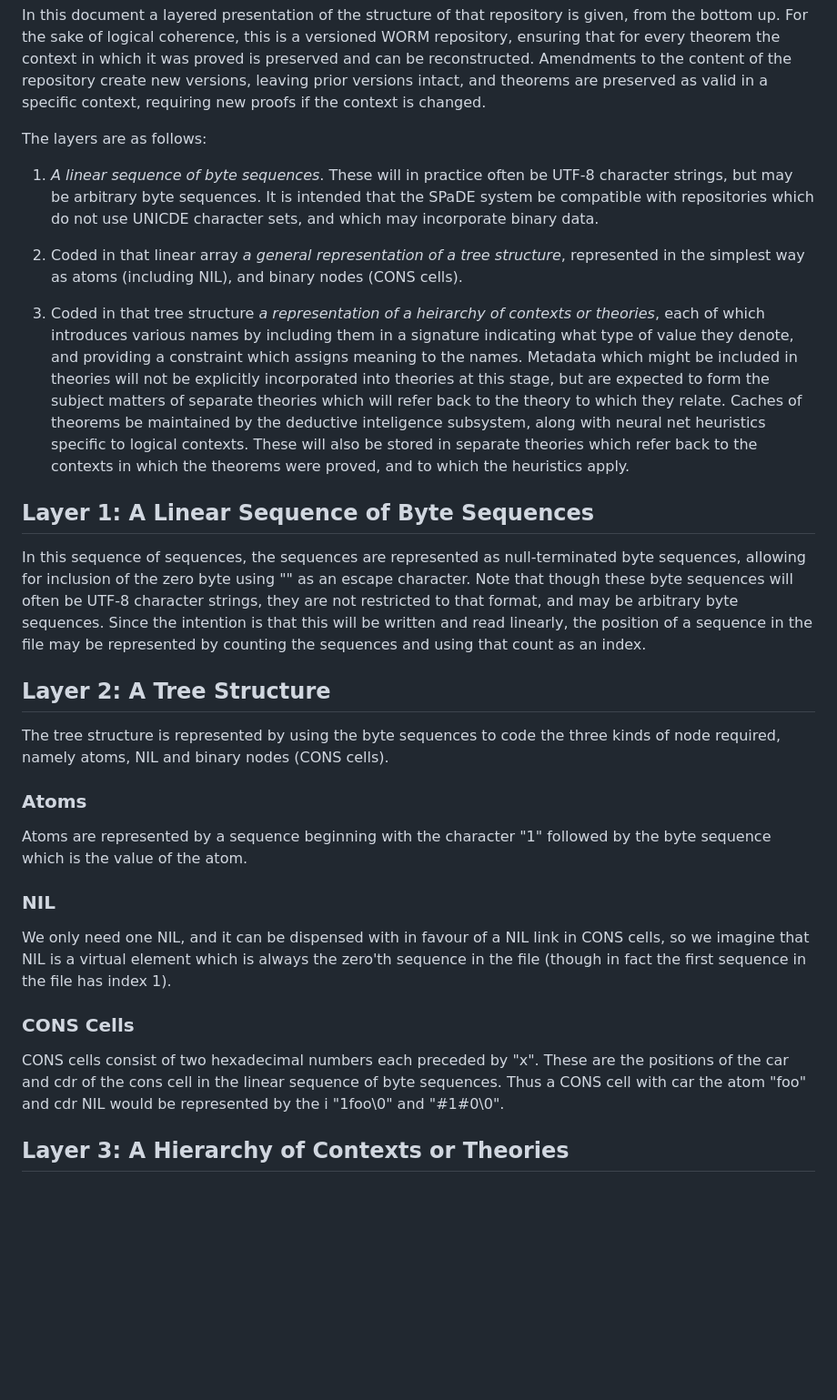
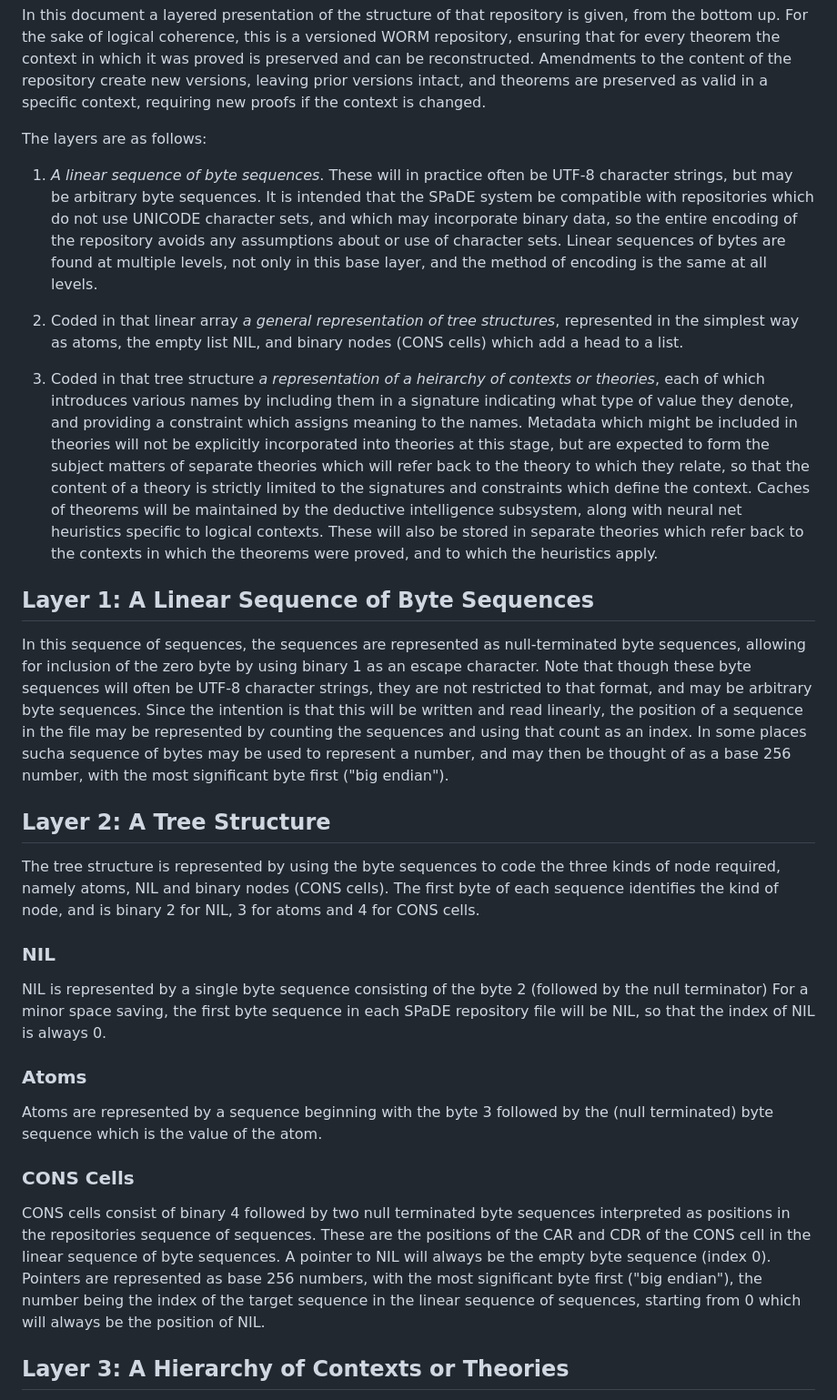
Before and after one commit to rbjones/SPaDE, a Markdown page: kr/SPaDENativeRepo.md, the part around the change. Shown at 91% size. Rendered like a GitHub page; blank space fills up the shorter version.

Commit message:
Update documentation for Knowledge Repository and SPaDE Native Repo
- Refine SPaDENativeRepo.md with corrections (e.g., UNICODE typo, escape character), added details on byte sequences, node encoding, and big-endian numbers for clearer specification of repository layers.
- Update README.md links and descriptions to include new docs on native repo, prototyping strategies, and universality discussions, improving overall navigation and architecture overview.

```diff
--- a/kr/SPaDENativeRepo.md
+++ b/kr/SPaDENativeRepo.md
@@ -8,38 +8,43 @@ Amendments to the content of the repository create new versions, leaving prior v
 
 The layers are as follows:
 
-1. *A linear sequence of byte sequences*.  These will in practice often be UTF-8 character strings, but may be arbitrary byte sequences.  It is intended that the SPaDE system be compatible with repositories which do not use UNICDE character sets, and which may incorporate binary data.
+1. *A linear sequence of byte sequences*.  These will in practice often be UTF-8 character strings, but may be arbitrary byte sequences.  It is intended that the SPaDE system be compatible with repositories which do not use UNICODE character sets, and which may incorporate binary data, so the entire encoding of the repository avoids any assumptions about or use of character sets.
+Linear sequences of bytes are found at multiple levels, not only in this base layer, and the method of encoding is the same at all levels.
 
-2. Coded in that linear array *a general representation of a tree structure*, represented in the simplest way as atoms (including NIL), and binary nodes (CONS cells).
+2. Coded in that linear array *a general representation of tree structures*, represented in the simplest way as atoms, the empty list NIL, and binary nodes (CONS cells) which add a head to a list.
 
 3. Coded in that tree structure *a representation of a heirarchy of contexts or theories*, each of which introduces various names by including them in a signature indicating what type of value they denote, and providing a constraint which assigns meaning to the names.
-Metadata which might be included in theories will not be explicitly incorporated into theories at this stage, but are expected to form the subject matters of separate theories which will refer back to the theory to which they relate.
-Caches of theorems be maintained by the deductive inteligence subsystem, along with neural net heuristics specific to logical contexts.
+Metadata which might be included in theories will not be explicitly incorporated into theories at this stage, but are expected to form the subject matters of separate theories which will refer back to the theory to which they relate, so that the content of a theory is strictly limited to the signatures and constraints which define the context.
+Caches of theorems will be maintained by the deductive intelligence subsystem, along with neural net heuristics specific to logical contexts.
 These will also be stored in separate theories which refer back to the contexts in which the theorems were proved, and to which the heuristics apply.
 
 ## Layer 1: A Linear Sequence of Byte Sequences
 
-In this sequence of sequences, the sequences are represented as null-terminated byte sequences, allowing for inclusion of the zero byte using "\" as an escape character.
+In this sequence of sequences, the sequences are represented as null-terminated byte sequences, allowing for inclusion of the zero byte by using binary 1 as an escape character.
 Note that though these byte sequences will often be UTF-8 character strings, they are not restricted to that format, and may be arbitrary byte sequences.
 Since the intention is that this will be written and read linearly, the position of a sequence in the file may be represented by counting the sequences and using that count as an index.
+In some places sucha sequence of bytes may be used to represent a number, and may then be thought of as a base 256 number, with the most significant byte first ("big endian").
 
 ## Layer 2: A Tree Structure
 
 The tree structure is represented by using the byte sequences to code the three kinds of node required, namely atoms, NIL and binary nodes (CONS cells).
+The first byte of each sequence identifies the kind of node, and is binary 2 for NIL, 3 for atoms and 4 for CONS cells.
+
+### NIL
+
+NIL is represented by a single byte sequence consisting of the byte 2 (followed by the null terminator)
+For a minor space saving, the first byte sequence in each SPaDE repository file will be NIL, so that the index of NIL is always 0.
 
 ### Atoms
 
-Atoms are represented by a sequence beginning with the character "1" followed by the byte sequence which is the value of the atom.
-
-### NIL
-
-We only need one NIL, and it can be dispensed with in favour of a NIL link in CONS cells, so we imagine that NIL is a virtual element which is always the zero'th sequence in the file (though in fact the first sequence in the file has index 1).
+Atoms are represented by a sequence beginning with the byte 3 followed by the (null terminated) byte sequence which is the value of the atom.
 
 ### CONS Cells
 
-CONS cells consist of two hexadecimal numbers each preceded by "x".
-These are the positions of the car and cdr of the cons cell in the linear sequence of byte sequences.
-Thus a CONS cell with car the atom "foo" and cdr NIL would be represented by the i "1foo\0" and "#1#0\0".
+CONS cells consist of binary 4 followed by two null terminated byte sequences interpreted as positions in the repositories sequence of sequences.
+These are the positions of the CAR and CDR of the CONS cell in the linear sequence of byte sequences.
+A pointer to NIL will always be the empty byte sequence (index 0).
+Pointers are represented as base 256 numbers, with the most significant byte first ("big endian"), the number being the index of the target sequence in the linear sequence of sequences, starting from 0 which will always be the position of NIL.
 
 ## Layer 3: A Hierarchy of Contexts or Theories
 
```
Also changed, not shown: kr/README.md (+4 -1 lines).
